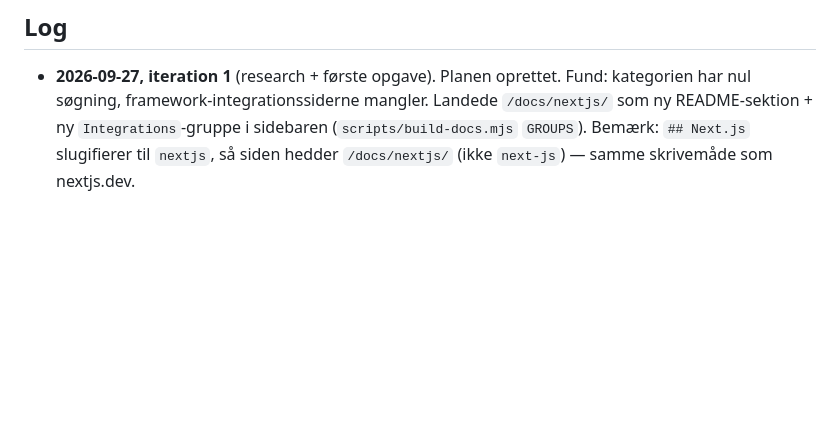
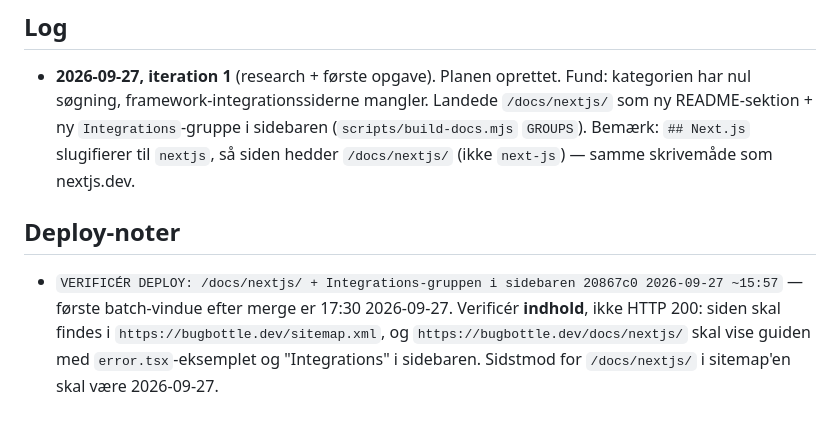
Before and after one commit to mahope/bugbottle, a Markdown page: IMPLEMENTATION_PLAN.md, the part around the change. Rendered like a GitHub page; blank space fills up the shorter version.

Commit message:
Note the deploy window for the Next.js guide

```diff
--- a/IMPLEMENTATION_PLAN.md
+++ b/IMPLEMENTATION_PLAN.md
@@ -152,3 +152,12 @@ biblioteket, så overfladen er devDependencies + Node-versionen i
   sidebaren (`scripts/build-docs.mjs` `GROUPS`).
   Bemærk: `## Next.js` slugifierer til `nextjs`, så siden hedder
   `/docs/nextjs/` (ikke `next-js`) — samme skrivemåde som nextjs.dev.
+
+## Deploy-noter
+
+- `VERIFICÉR DEPLOY: /docs/nextjs/ + Integrations-gruppen i sidebaren
+  20867c0 2026-09-27 ~15:57` — første batch-vindue efter merge er 17:30
+  2026-09-27. Verificér **indhold**, ikke HTTP 200: siden skal findes i
+  `https://bugbottle.dev/sitemap.xml`, og `https://bugbottle.dev/docs/nextjs/`
+  skal vise guiden med `error.tsx`-eksemplet og "Integrations" i sidebaren.
+  Sidstmod for `/docs/nextjs/` i sitemap'en skal være 2026-09-27.
```
